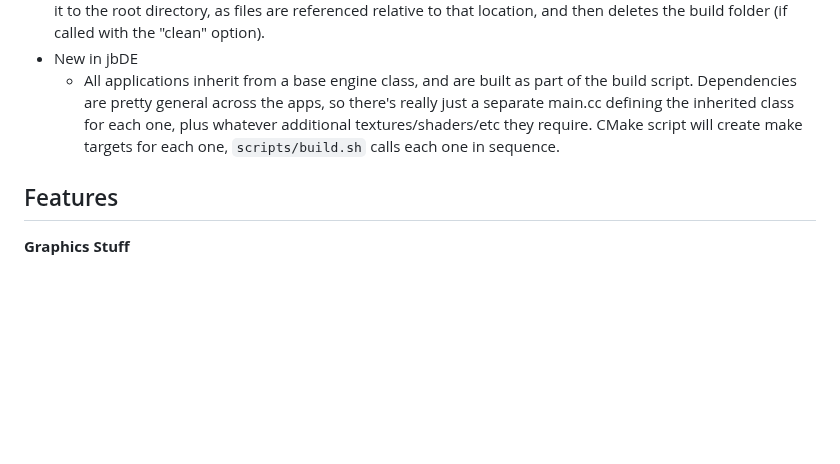
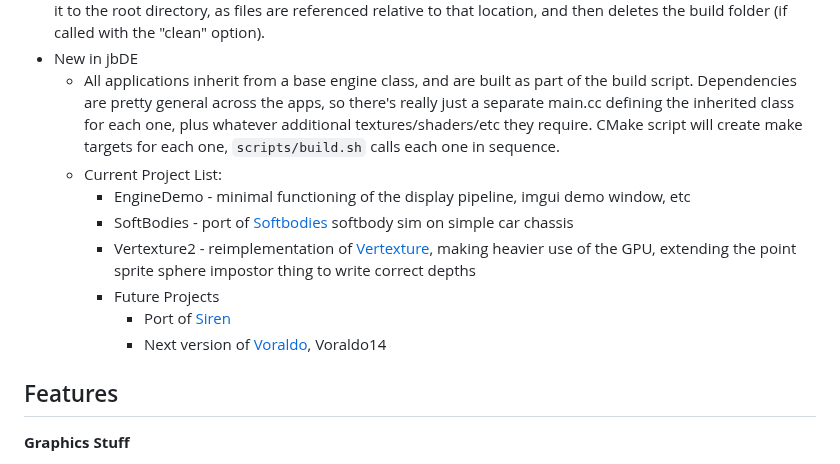
Before and after one commit to 0xBAMA/jbDE, a Markdown page: README.md, the part around the change. Rendered like a GitHub page; blank space fills up the shorter version.

```diff
--- a/README.md
+++ b/README.md
@@ -8,6 +8,13 @@ This is an evolution of the [NQADE](https://github.com/0xBAMA/not-quite-a-demo-e
 - Run scripts/build.sh in order to build on Ubuntu. It just automates the building of the executables and moves it to the root directory, as files are referenced relative to that location, and then deletes the build folder (if called with the "clean" option).
 - New in jbDE
 	- All applications inherit from a base engine class, and are built as part of the build script. Dependencies are pretty general across the apps, so there's really just a separate main.cc defining the inherited class for each one, plus whatever additional textures/shaders/etc they require. CMake script will create make targets for each one, `scripts/build.sh` calls each one in sequence.
+	- Current Project List:
+		- EngineDemo - minimal functioning of the display pipeline, imgui demo window, etc
+		- SoftBodies - port of [Softbodies](https://github.com/0xBAMA/SoftBodies) softbody sim on simple car chassis
+		- Vertexture2 - reimplementation of [Vertexture](https://jbaker.graphics/writings/vertexture.html), making heavier use of the GPU, extending the point sprite sphere impostor thing to write correct depths
+		- Future Projects
+			- Port of [Siren](https://github.com/0xBAMA/Siren)
+			- Next version of [Voraldo](https://github.com/0xBAMA/Voraldo13), Voraldo14
 
 ## Features
 **Graphics Stuff**
```
